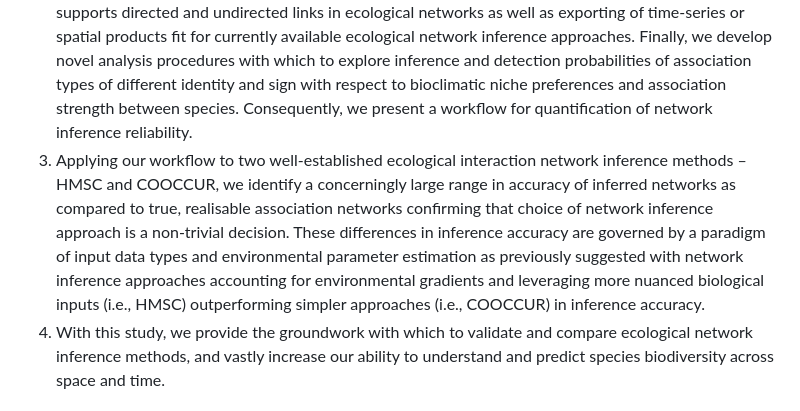
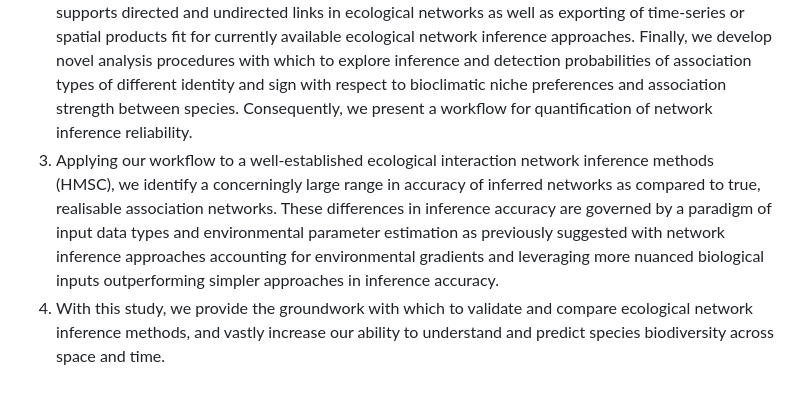
Before and after one commit to ErikKusch/Ecological-Network-Inference-Validation, a Markdown page: README.md, the part around the change printed below. Rendered like a GitHub page.

```diff
--- a/README.md
+++ b/README.md
@@ -4,7 +4,7 @@ Part of Chapter 3 of my PhD project.
 ## Abstract
 1.	Rendering ecological networks is vital to assess ecosystem resilience to biodiversity loss and to predict community assemblies. The labour-intensive sampling requirements of ecological networks have spurred the creation of network inference methodology. Recent research has identified inconsistencies in networks inferred using different approaches thus necessitating quantification of inference performance to facilitate choice of network inference approach.
 2.	Here we develop a data simulation method which generates data products fit for network inference. The simulation framework we present here can be parameterised using real-world data. (e.g., biological interactions observed in-situ and bioclimatic niche preferences). In addition, our simulation framework supports directed and undirected links in ecological networks as well as exporting of time-series or spatial products fit for currently available ecological network inference approaches. Finally, we develop novel analysis procedures with which to explore inference and detection probabilities of association types of different identity and sign with respect to bioclimatic niche preferences and association strength between species. Consequently, we present a workflow for quantification of network inference reliability.
-3.	Applying our workflow to two well-established ecological interaction network inference methods – HMSC and COOCCUR, we identify a concerningly large range in accuracy of inferred networks as compared to true, realisable association networks confirming that choice of network inference approach is a non-trivial decision. These differences in inference accuracy are governed by a paradigm of input data types and environmental parameter estimation as previously suggested with network inference approaches accounting for environmental gradients and leveraging more nuanced biological inputs (i.e., HMSC) outperforming simpler approaches (i.e., COOCCUR) in inference accuracy.
+3.	Applying our workflow to a well-established ecological interaction network inference methods (HMSC), we identify a concerningly large range in accuracy of inferred networks as compared to true, realisable association networks. These differences in inference accuracy are governed by a paradigm of input data types and environmental parameter estimation as previously suggested with network inference approaches accounting for environmental gradients and leveraging more nuanced biological inputs outperforming simpler approaches in inference accuracy.
 4. With this study, we provide the groundwork with which to validate and compare ecological network inference methods, and vastly increase our ability to understand and predict species biodiversity across space and time.
 
 ## Research Questions
```
Also changed, not shown: other parts of README.md (+1 -1 lines).
